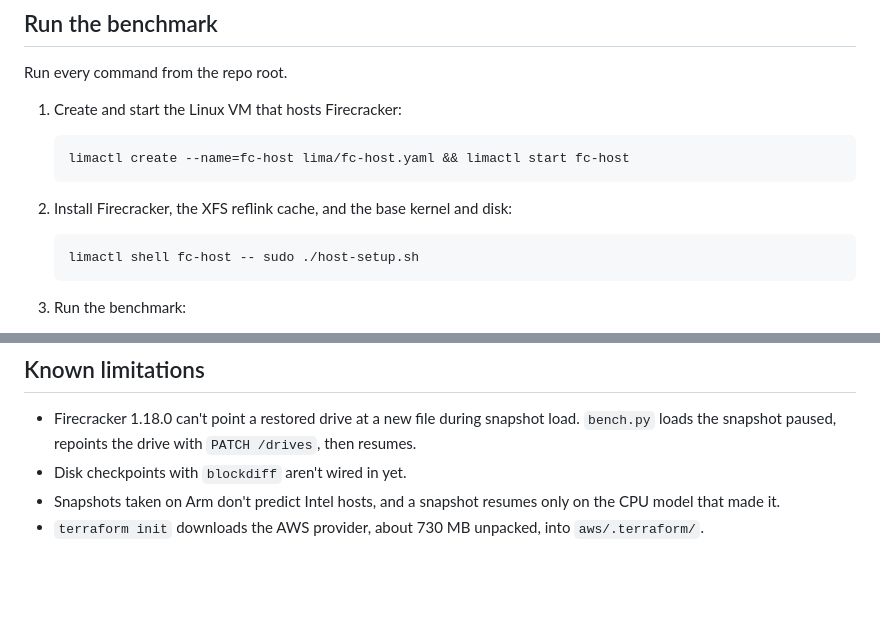
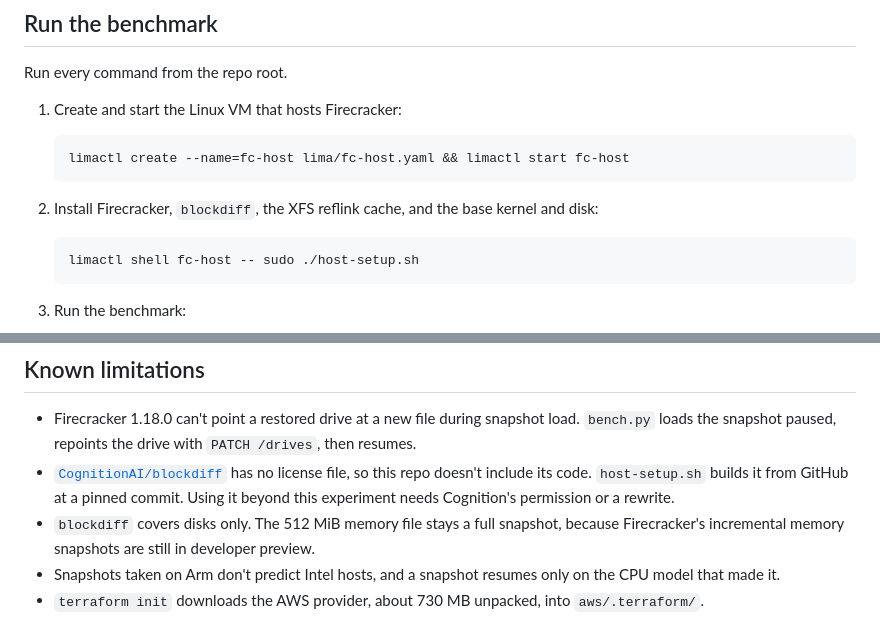
Before and after one commit to amagomori/vm-performance-repro, a Markdown page: README.md, 2 parts joined by grey strips. GitHub-like rendering; blank space fills up the shorter version.

````diff
--- a/README.md
+++ b/README.md
@@ -28,7 +30,7 @@ Run every command from the repo root.
    limactl create --name=fc-host lima/fc-host.yaml && limactl start fc-host
    ```
 
-2. Install Firecracker, the XFS reflink cache, and the base kernel and disk:
+2. Install Firecracker, `blockdiff`, the XFS reflink cache, and the base kernel and disk:
 
    ```bash
    limactl shell fc-host -- sudo ./host-setup.sh
@@ -120,6 +125,7 @@ The control-plane pieces (S3, DynamoDB, SQS, EventBridge) are a Terraform stack
 ## Known limitations
 
 - Firecracker 1.18.0 can't point a restored drive at a new file during snapshot load. `bench.py` loads the snapshot paused, repoints the drive with `PATCH /drives`, then resumes.
-- Disk checkpoints with `blockdiff` aren't wired in yet.
+- [`CognitionAI/blockdiff`](https://github.com/CognitionAI/blockdiff) has no license file, so this repo doesn't include its code. `host-setup.sh` builds it from GitHub at a pinned commit. Using it beyond this experiment needs Cognition's permission or a rewrite.
+- `blockdiff` covers disks only. The 512 MiB memory file stays a full snapshot, because Firecracker's incremental memory snapshots are still in developer preview.
 - Snapshots taken on Arm don't predict Intel hosts, and a snapshot resumes only on the CPU model that made it.
 - `terraform init` downloads the AWS provider, about 730 MB unpacked, into `aws/.terraform/`.
````
Also changed, not shown: other parts of README.md (+28 -23 lines), docs/architecture.png, 2 other files.
